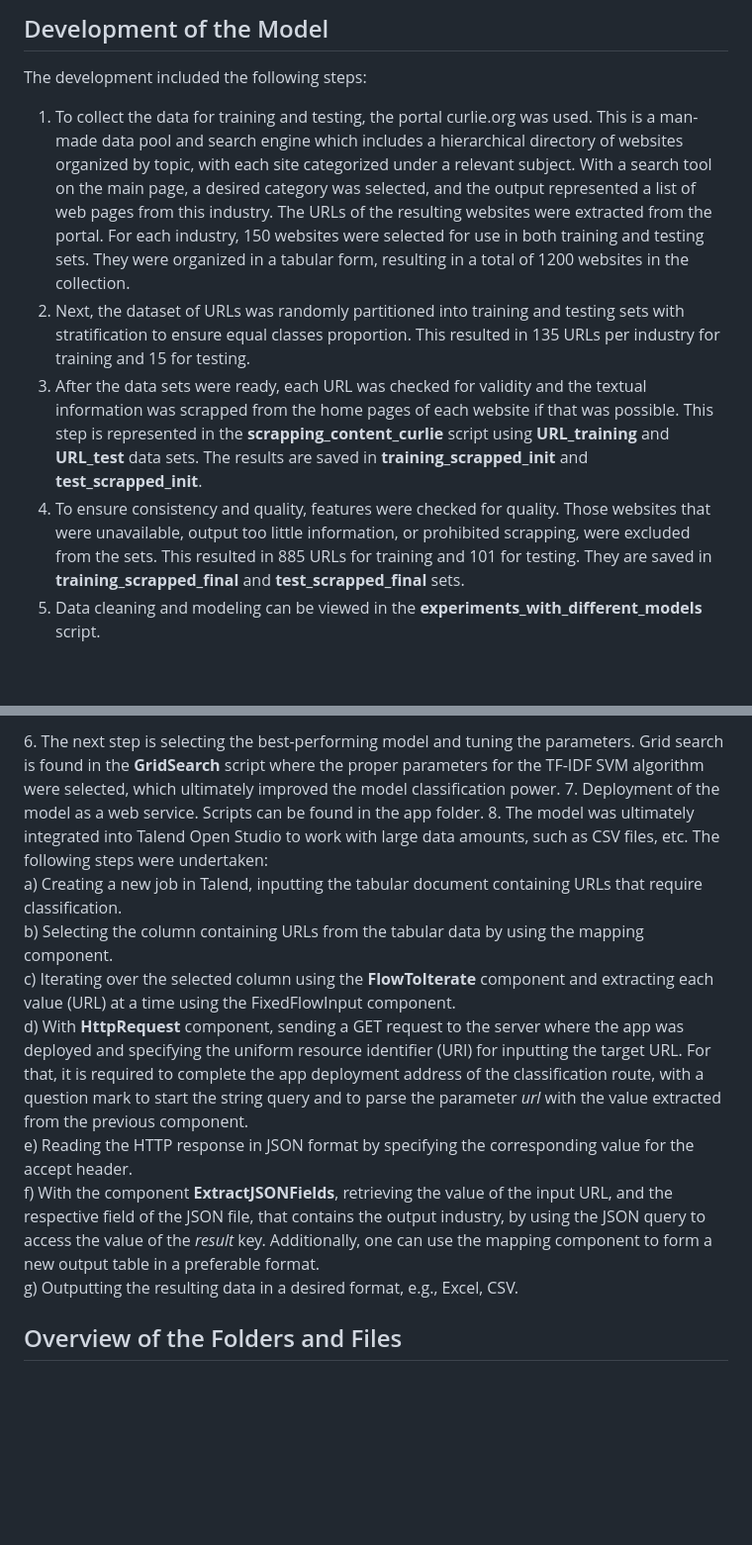
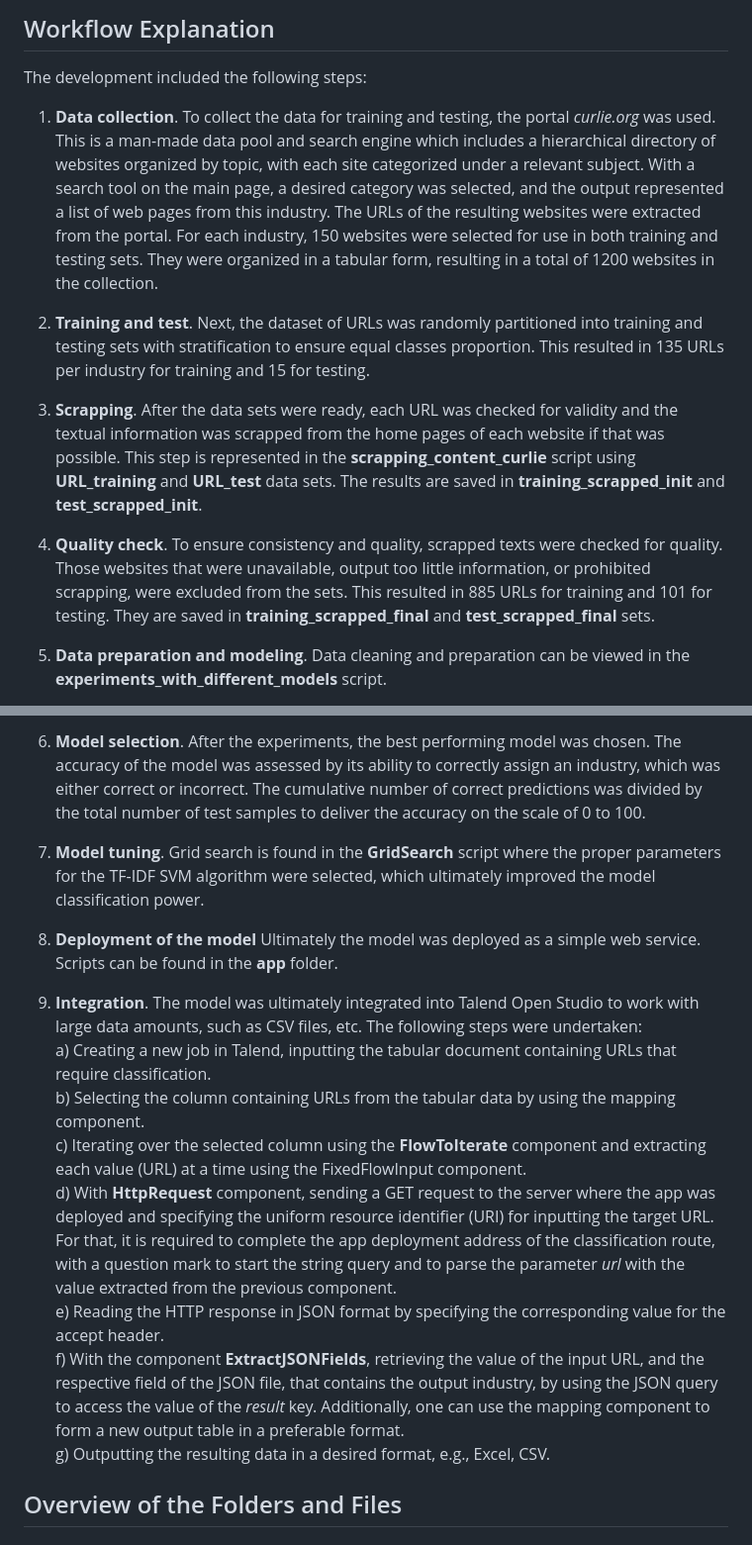
Before and after one commit to VladimirNechaev1988/website_classifier, a Markdown page: README.md, 2 parts joined by grey strips. Shown at 99% size. Rendered like a GitHub page; blank space fills up the shorter version.

```diff
--- a/README.md
+++ b/README.md
@@ -22,10 +22,10 @@ The model represents a website classifier that takes a URL as an input and outpu
 
-## Development of the Model
+## Workflow Explanation
 
 The development included the following steps:
-1. To collect the data for training and testing, the portal curlie.org was used. This is a man-made data pool and search engine which includes a hierarchical directory of websites organized by topic, with each site categorized under a relevant subject. With a search tool on the main page, a desired category was selected, and the output represented a list of web pages from this industry. The URLs of the resulting websites were extracted from the portal. For each industry, 150 websites were selected for use in both training and testing sets. They were organized in a tabular form, resulting in a total of 1200 websites in the collection.
-2. Next, the dataset of URLs was randomly partitioned into training and testing sets with stratification to ensure equal classes proportion. This resulted in 135 URLs per industry for training and 15 for testing.
-3. After the data sets were ready, each URL was checked for validity and the textual information was scrapped from the home pages of each website if that was possible. This step is represented in the <b>scrapping_content_curlie</b> script using <b>URL_training</b> and <b>URL_test</b> data sets. The results are saved in <b>training_scrapped_init</b> and <b>test_scrapped_init</b>.
-4. To ensure consistency and quality, features were checked for quality. Those websites that were unavailable, output too little information, or prohibited scrapping, were excluded from the sets. This resulted in 885 URLs for training and 101 for testing. They are saved in <b>training_scrapped_final</b> and <b>test_scrapped_final</b> sets.
-5. Data cleaning and modeling can be viewed in the <b>experiments_with_different_models</b> script.
+1. **Data collection**. To collect the data for training and testing, the portal *curlie.org* was used. This is a man-made data pool and search engine which includes a hierarchical directory of websites organized by topic, with each site categorized under a relevant subject. With a search tool on the main page, a desired category was selected, and the output represented a list of web pages from this industry. The URLs of the resulting websites were extracted from the portal. For each industry, 150 websites were selected for use in both training and testing sets. They were organized in a tabular form, resulting in a total of 1200 websites in the collection.
+2. **Training and test**. Next, the dataset of URLs was randomly partitioned into training and testing sets with stratification to ensure equal classes proportion. This resulted in 135 URLs per industry for training and 15 for testing.
+3. **Scrapping**. After the data sets were ready, each URL was checked for validity and the textual information was scrapped from the home pages of each website if that was possible. This step is represented in the **scrapping_content_curlie** script using **URL_training** and **URL_test** data sets. The results are saved in **training_scrapped_init** and **test_scrapped_init**.
+4. **Quality check**. To ensure consistency and quality, scrapped texts were checked for quality. Those websites that were unavailable, output too little information, or prohibited scrapping, were excluded from the sets. This resulted in 885 URLs for training and 101 for testing. They are saved in **training_scrapped_final** and **test_scrapped_final** sets.
+5. **Data preparation and modeling**. Data cleaning and preparation can be viewed in the **experiments_with_different_models** script.
 
@@ -50,14 +50,15 @@ Data preparation consisted of the following steps:
 
-<br>6. The next step is selecting the best-performing model and tuning the parameters. Grid search is found in the <b>GridSearch</b> script where the proper parameters for the TF-IDF SVM algorithm were selected, which ultimately improved the model classification power.
-7. Deployment of the model as a web service. Scripts can be found in the app folder.
-8. The model was ultimately integrated into Talend Open Studio to work with large data amounts, such as CSV files, etc. The following steps were undertaken:
-<br>a) Creating a new job in Talend, inputting the tabular document containing URLs that require classification.
-<br>b) Selecting the column containing URLs from the tabular data by using the mapping component.
-<br>c) Iterating over the selected column using the **FlowToIterate** component and extracting each value (URL) at a time using the FixedFlowInput component.
-<br>d) With **HttpRequest** component, sending a GET request to the server where the app was deployed and specifying the uniform resource identifier (URI) for inputting the target URL. For that, it is required to complete the app deployment address of the classification route, with a question mark to start the string query and to parse the parameter <i>url</i> with the value extracted from the previous component.
-<br>e) Reading the HTTP response in JSON format by specifying the corresponding value for the accept header.
-<br>f) With the component **ExtractJSONFields**, retrieving the value of the input URL, and the respective field of the JSON file, that contains the output industry, by using the JSON query to access the value of the <i>result</i> key. Additionally, one can use the mapping component to form a new output table in a preferable format.
-<br>g) Outputting the resulting data in a desired format, e.g., Excel, CSV.
+6. **Model selection**. After the experiments, the best performing model was chosen. The accuracy of the model was assessed by its ability to correctly assign an industry, which was either correct or incorrect. The cumulative number of correct predictions was divided by the total number of test samples to deliver the accuracy on the scale of 0 to 100.
+7. **Model tuning**. Grid search is found in the **GridSearch** script where the proper parameters for the TF-IDF SVM algorithm were selected, which ultimately improved the model classification power.
+8. **Deployment of the model** Ultimately the model was deployed as a simple web service. Scripts can be found in the **app** folder.
+9. **Integration**. The model was ultimately integrated into Talend Open Studio to work with large data amounts, such as CSV files, etc. The following steps were undertaken:
+a) Creating a new job in Talend, inputting the tabular document containing URLs that require classification.
+b) Selecting the column containing URLs from the tabular data by using the mapping component.
+c) Iterating over the selected column using the **FlowToIterate** component and extracting each value (URL) at a time using the FixedFlowInput component.
+d) With **HttpRequest** component, sending a GET request to the server where the app was deployed and specifying the uniform resource identifier (URI) for inputting the target URL. For that, it is required to complete the app deployment address of the classification route, with a question mark to start the string query and to parse the parameter *url* with the value extracted from the previous component.
+e) Reading the HTTP response in JSON format by specifying the corresponding value for the accept header.
+f) With the component **ExtractJSONFields**, retrieving the value of the input URL, and the respective field of the JSON file, that contains the output industry, by using the JSON query to access the value of the *result* key. Additionally, one can use the mapping component to form a new output table in a preferable format.
+g) Outputting the resulting data in a desired format, e.g., Excel, CSV.
 
 ## Overview of the Folders and Files
 ### Root
```
Also changed, not shown: other parts of README.md (+52 -52 lines).
